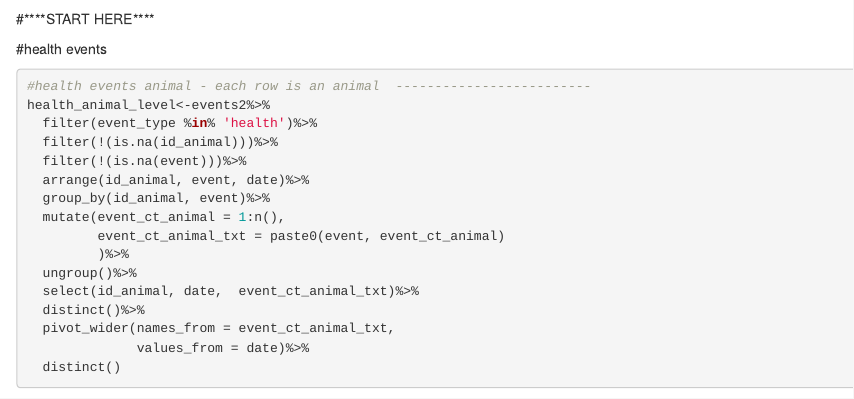
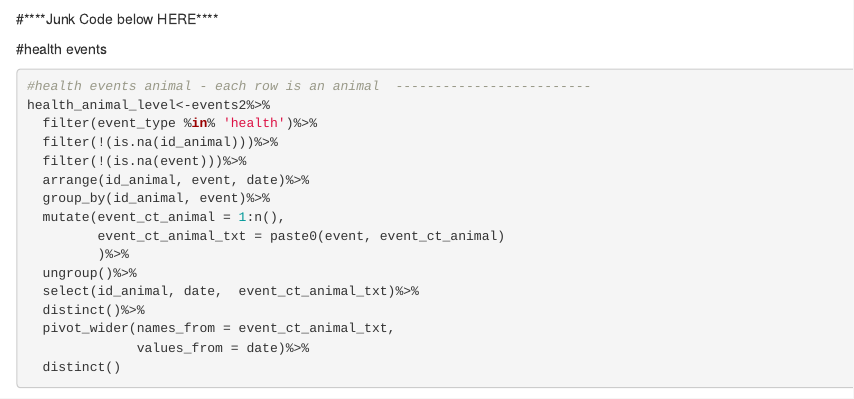
Before and after one commit to dairycowfootdoc/sara_indepent_study, an R Markdown document (step2_create_intermediate_files.Rmd): the page in a window 1100 px wide, from 2850 px down. Rendered offline with R 4.5, knitr and Pandoc, with nearby package versions; some code elsewhere in the file could not run offline.

Commit message:
more updates to basic rmd files

````diff
--- a/step2_create_intermediate_files.Rmd
+++ b/step2_create_intermediate_files.Rmd
@@ -129,7 +129,7 @@ write_parquet(master_animal_lactations, 'data/intermediate_files/animal_lactatio
 ```
 
 
-#****START HERE****
+#****Junk Code below HERE****
 
 #health events
 ```{r}
````
Also changed, not shown: README.md.
